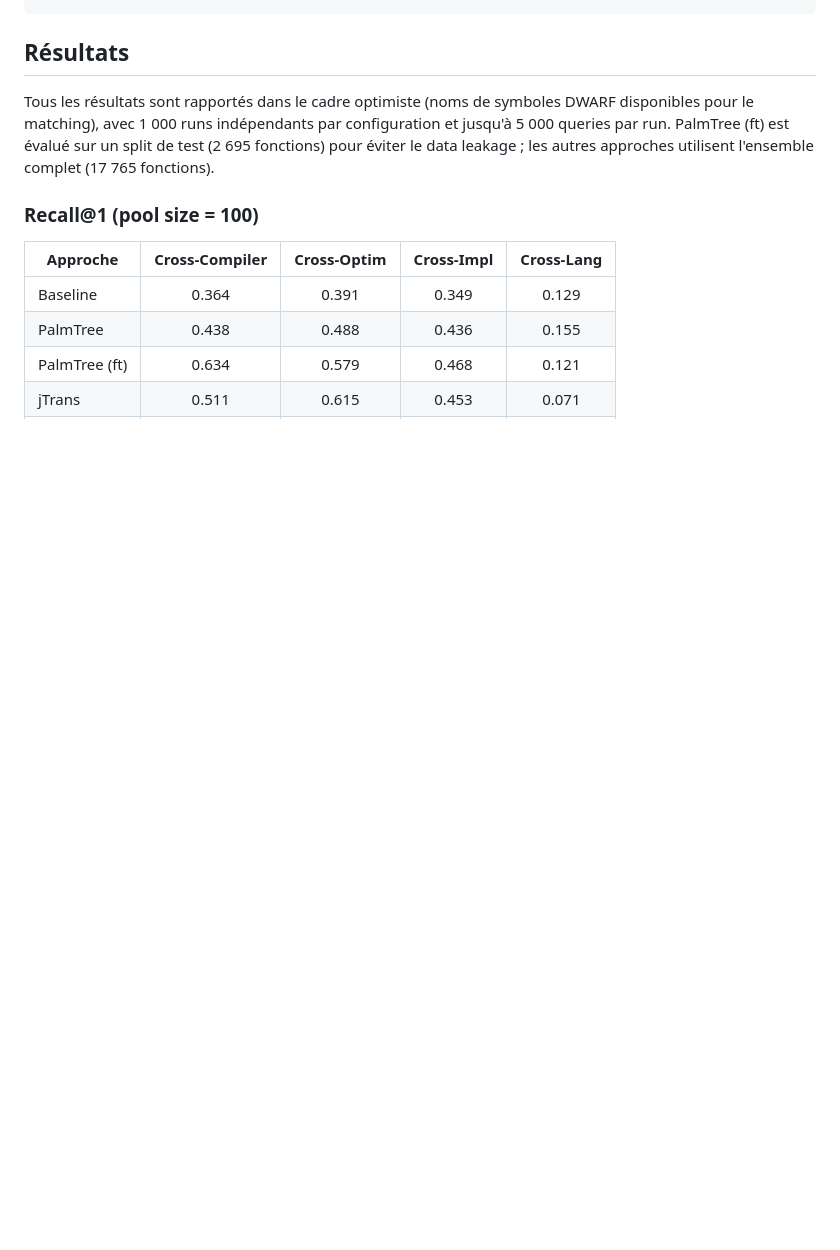
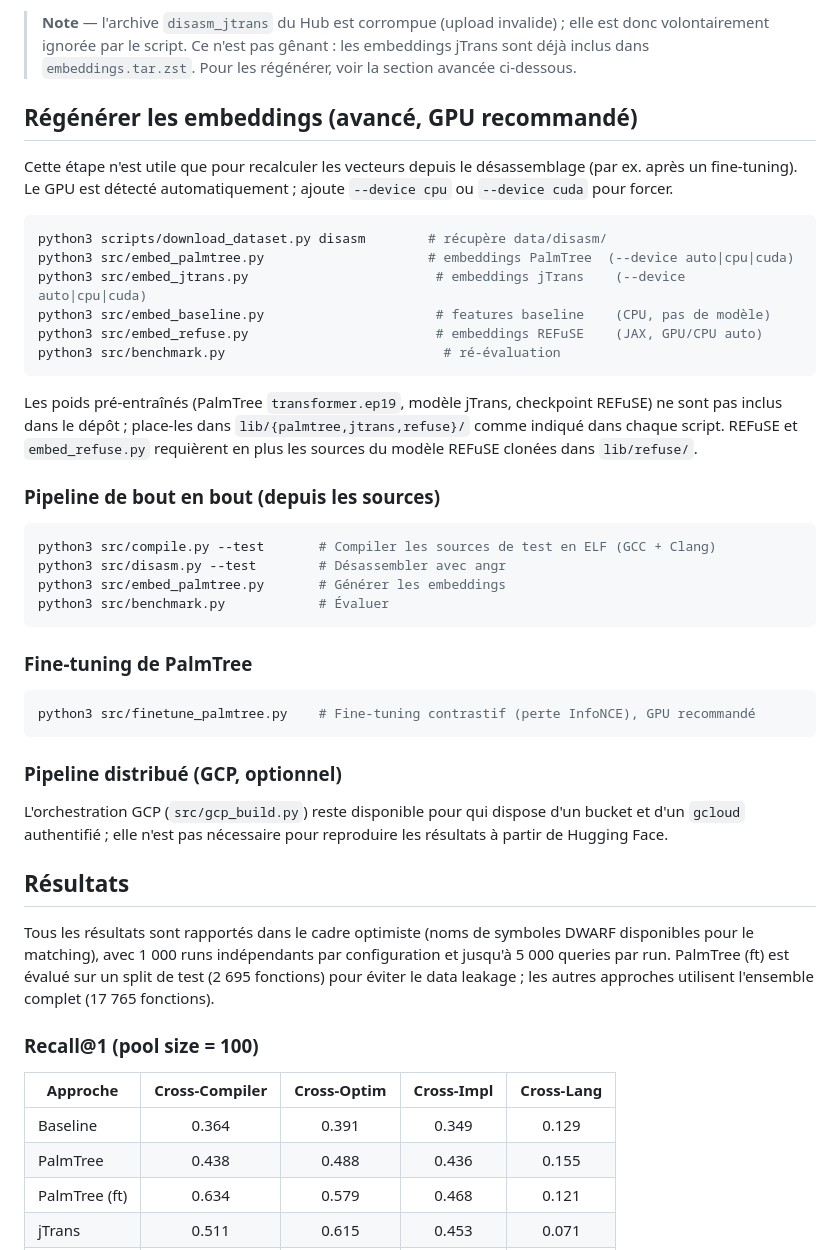
Before and after one commit to BelgacemS/bcsd-benchmark, a Markdown page: README.md, the part around one of its changes. Rendered like a GitHub page; blank space fills up the shorter version.

````diff
--- a/README.md
+++ b/README.md
@@ -128,4 +123,40 @@ gsutil -m cp -r gs://bscd-database/embeddings/ data/embeddings/
 ```
+
+> **Note** — l'archive `disasm_jtrans` du Hub est corrompue (upload invalide) ; elle est donc volontairement ignorée par le script. Ce n'est pas gênant : les embeddings jTrans sont déjà inclus dans `embeddings.tar.zst`. Pour les régénérer, voir la section avancée ci-dessous.
+
+## Régénérer les embeddings (avancé, GPU recommandé)
+
+Cette étape n'est utile que pour recalculer les vecteurs depuis le désassemblage (par ex. après un fine-tuning). Le GPU est détecté automatiquement ; ajoute `--device cpu` ou `--device cuda` pour forcer.
+
+```bash
+python3 scripts/download_dataset.py disasm        # récupère data/disasm/
+python3 src/embed_palmtree.py                     # embeddings PalmTree  (--device auto|cpu|cuda)
+python3 src/embed_jtrans.py                        # embeddings jTrans    (--device auto|cpu|cuda)
+python3 src/embed_baseline.py                      # features baseline    (CPU, pas de modèle)
+python3 src/embed_refuse.py                        # embeddings REFuSE    (JAX, GPU/CPU auto)
+python3 src/benchmark.py                            # ré-évaluation
+```
+
+Les poids pré-entraînés (PalmTree `transformer.ep19`, modèle jTrans, checkpoint REFuSE) ne sont pas inclus dans le dépôt ; place-les dans `lib/{palmtree,jtrans,refuse}/` comme indiqué dans chaque script. REFuSE et `embed_refuse.py` requièrent en plus les sources du modèle REFuSE clonées dans `lib/refuse/`.
+
+### Pipeline de bout en bout (depuis les sources)
+
+```bash
+python3 src/compile.py --test       # Compiler les sources de test en ELF (GCC + Clang)
+python3 src/disasm.py --test        # Désassembler avec angr
+python3 src/embed_palmtree.py       # Générer les embeddings
+python3 src/benchmark.py            # Évaluer
+```
+
+### Fine-tuning de PalmTree
+
+```bash
+python3 src/finetune_palmtree.py    # Fine-tuning contrastif (perte InfoNCE), GPU recommandé
+```
+
+### Pipeline distribué (GCP, optionnel)
+
+L'orchestration GCP (`src/gcp_build.py`) reste disponible pour qui dispose d'un bucket et d'un `gcloud` authentifié ; elle n'est pas nécessaire pour reproduire les résultats à partir de Hugging Face.
 
 ## Résultats
 
````
Also changed, not shown: other parts of README.md (+24 -29 lines).
